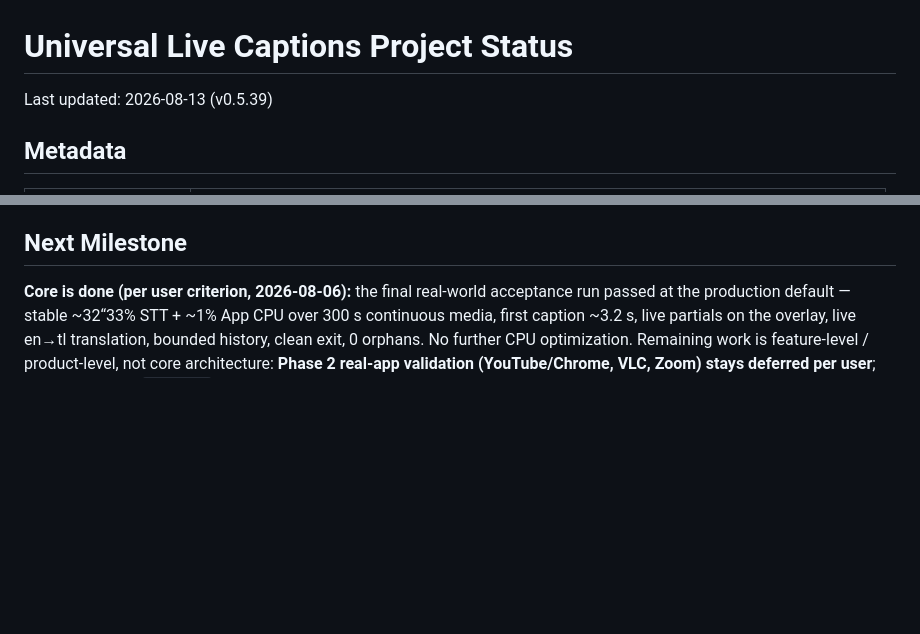
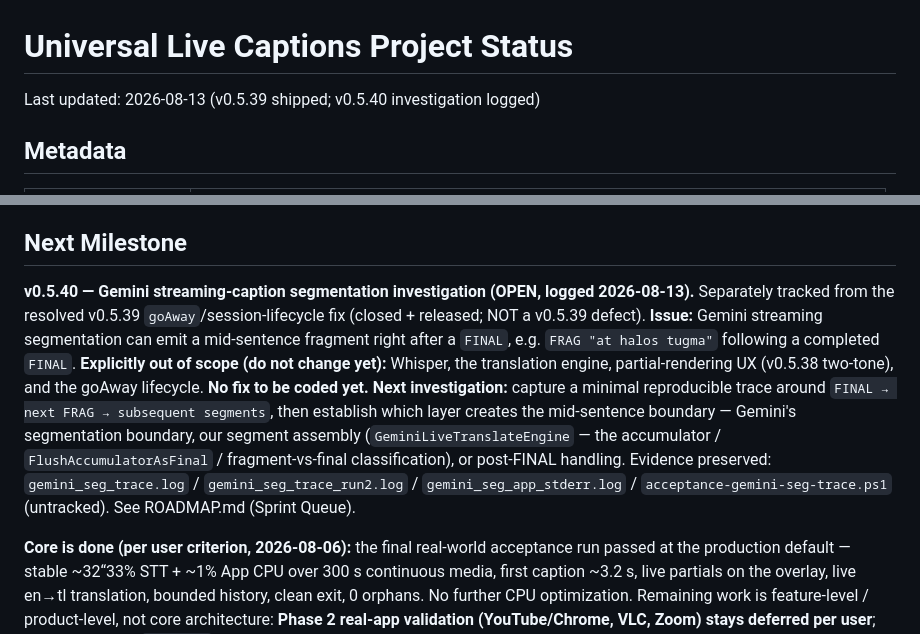
Before and after one commit to marcgregory/universal-live-captions, a Markdown page: docs/implementation/PROJECT_STATUS.md, 2 parts joined by grey strips. GitHub-like rendering; blank space fills up the shorter version.

Commit message:
docs(roadmap): log v0.5.40 Gemini streaming-caption segmentation investigation (OPEN, no fix yet)

```diff
--- a/docs/implementation/PROJECT_STATUS.md
+++ b/docs/implementation/PROJECT_STATUS.md
@@ -1,6 +1,6 @@
 # Universal Live Captions Project Status
 
-Last updated: 2026-08-13 (v0.5.39)
+Last updated: 2026-08-13 (v0.5.39 shipped; v0.5.40 investigation logged)
 
 ## Metadata
 
@@ -286,6 +286,18 @@ Windows 10 target (build 17763+). Development environment: Windows with .NET SDK
 
 ## Next Milestone
 
+**v0.5.40 — Gemini streaming-caption segmentation investigation (OPEN, logged 2026-08-13).** Separately
+tracked from the resolved v0.5.39 `goAway`/session-lifecycle fix (closed + released; NOT a v0.5.39
+defect). **Issue:** Gemini streaming segmentation can emit a mid-sentence fragment right after a `FINAL`,
+e.g. `FRAG "at halos tugma"` following a completed `FINAL`. **Explicitly out of scope (do not change
+yet):** Whisper, the translation engine, partial-rendering UX (v0.5.38 two-tone), and the goAway
+lifecycle. **No fix to be coded yet.** **Next investigation:** capture a minimal reproducible trace around
+`FINAL → next FRAG → subsequent segments`, then establish which layer creates the mid-sentence boundary —
+Gemini's segmentation boundary, our segment assembly (`GeminiLiveTranslateEngine` — the accumulator /
+`FlushAccumulatorAsFinal` / fragment-vs-final classification), or post-FINAL handling. Evidence preserved:
+`gemini_seg_trace.log` / `gemini_seg_trace_run2.log` / `gemini_seg_app_stderr.log` /
+`acceptance-gemini-seg-trace.ps1` (untracked). See ROADMAP.md (Sprint Queue).
+
 **Core is done (per user criterion, 2026-08-06):** the final real-world acceptance run passed at the
 production default — stable ~32“33% STT + ~1% App CPU over 300 s continuous media, first caption ~3.2 s,
 live partials on the overlay, live en→tl translation, bounded history, clean exit, 0 orphans. No further
```
Also changed, not shown: docs/implementation/ROADMAP.md (+14 -3 lines).
